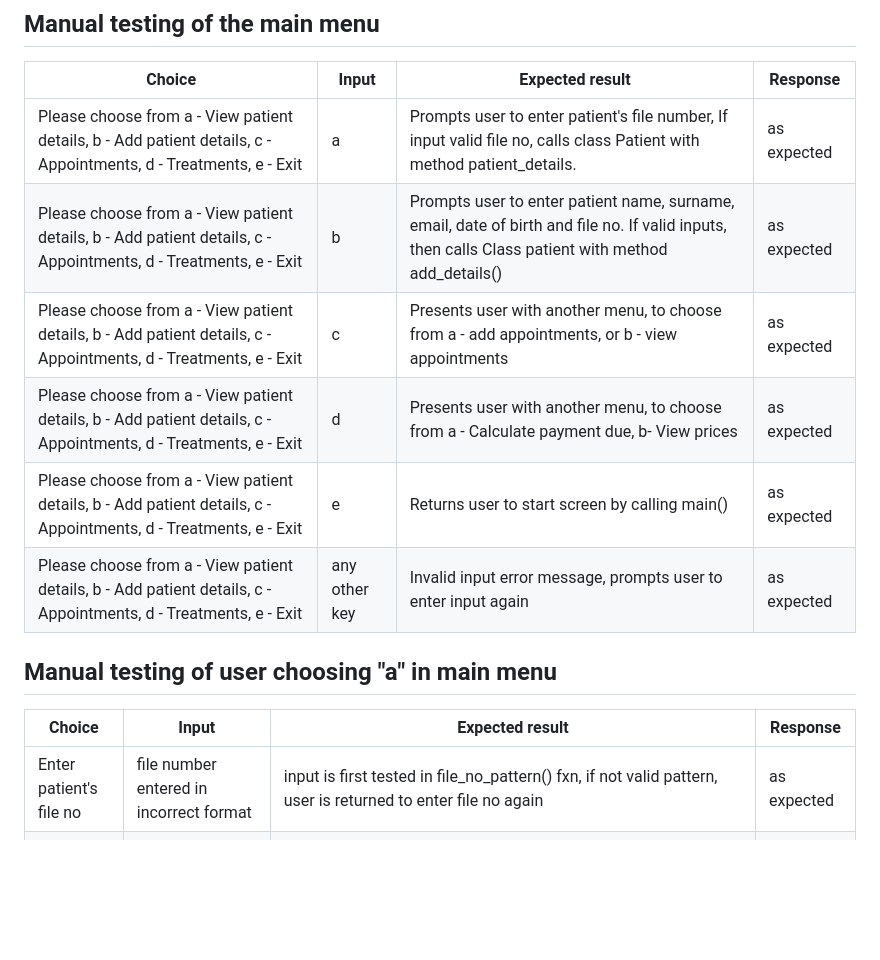
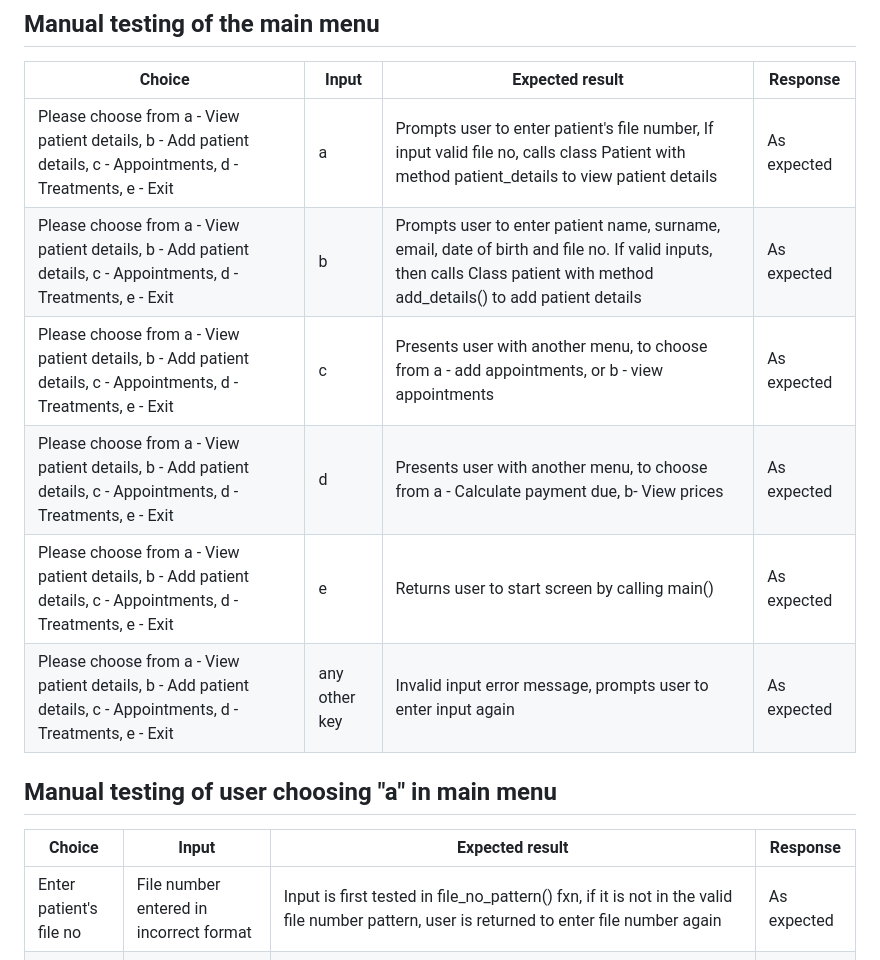
Before and after one commit to SooryaGeorge7/Patient-Manager, a Markdown page: TESTING.md, the part around the change. Drawn GitHub-style; blank space fills up the shorter version.

Commit message:
edited table 4,5 in TESTING.md

```diff
--- a/TESTING.md
+++ b/TESTING.md
@@ -31,19 +31,19 @@
 
 |Choice | Input | Expected result | Response |
 |---|---|---|---|
-| Please choose from a - View patient details, b - Add patient details, c - Appointments, d - Treatments, e - Exit| a | Prompts user to enter patient's file number, If input valid file no, calls class Patient with method patient_details. | as expected |
-| Please choose from a - View patient details, b - Add patient details, c - Appointments, d - Treatments, e - Exit | b | Prompts user to enter patient name, surname, email, date of birth and file no. If valid inputs, then calls Class patient with method add_details() | as expected |
-| Please choose from a - View patient details, b - Add patient details, c - Appointments, d - Treatments, e - Exit | c | Presents user with another menu, to choose from a - add appointments, or b - view appointments | as expected |
-| Please choose from a - View patient details, b - Add patient details, c - Appointments, d - Treatments, e - Exit | d | Presents user with another menu, to choose from a - Calculate payment due, b- View prices | as expected |
-| Please choose from a - View patient details, b - Add patient details, c - Appointments, d - Treatments, e - Exit | e | Returns user to start screen by calling main() | as expected |
-| Please choose from a - View patient details, b - Add patient details, c - Appointments, d - Treatments, e - Exit | any other key | Invalid input error message, prompts user to enter input again | as expected |
+| Please choose from a - View patient details, b - Add patient details, c - Appointments, d - Treatments, e - Exit| a | Prompts user to enter patient's file number, If input valid file no, calls class Patient with method patient_details to view patient details | As expected |
+| Please choose from a - View patient details, b - Add patient details, c - Appointments, d - Treatments, e - Exit | b | Prompts user to enter patient name, surname, email, date of birth and file no. If valid inputs, then calls Class patient with method add_details() to add patient details | As expected |
+| Please choose from a - View patient details, b - Add patient details, c - Appointments, d - Treatments, e - Exit | c | Presents user with another menu, to choose from a - add appointments, or b - view appointments | As expected |
+| Please choose from a - View patient details, b - Add patient details, c - Appointments, d - Treatments, e - Exit | d | Presents user with another menu, to choose from a - Calculate payment due, b- View prices | As expected |
+| Please choose from a - View patient details, b - Add patient details, c - Appointments, d - Treatments, e - Exit | e | Returns user to start screen by calling main() | As expected |
+| Please choose from a - View patient details, b - Add patient details, c - Appointments, d - Treatments, e - Exit | any other key | Invalid input error message, prompts user to enter input again | As expected |
 
 ## Manual testing of user choosing "a" in main menu
 
 
 |Choice | Input | Expected result | Response |
 |---|---|---|---|
-| Enter patient's file no | file number entered in incorrect format | input is first tested in file_no_pattern() fxn, if not valid pattern, user is returned to enter file no again| as expected |
+| Enter patient's file no | File number entered in incorrect format | Input is first tested in file_no_pattern() fxn, if it is not in the valid file number pattern, user is returned to enter file number again| As expected |
 | Enter patient's file no | valid file number format, but doesn't exist in patients sheet in spread | if valid file no format is inserted, program calls patient_details method of class Patient, in the patient_details method, it takes the file number as argument and checks if the file number corresponds to a file number in patient's sheet in gspread. If file number entered is not there, then user is given error message and asked to enter patient details before returning user to menu | as expected |
 | Enter patient's file no | valid file number format that exists in patient's sheet in gspread | if valid file no format is inserted, program calls patient_details method of class Patient, in the patient_details method, it takes the file number as argument and checks if the file number corresponds to a file number in patient's sheet in gspread. If file number entered is  there, then patient details of that specific file no is displayed to user before returning user to menu | as expected |
 
```
